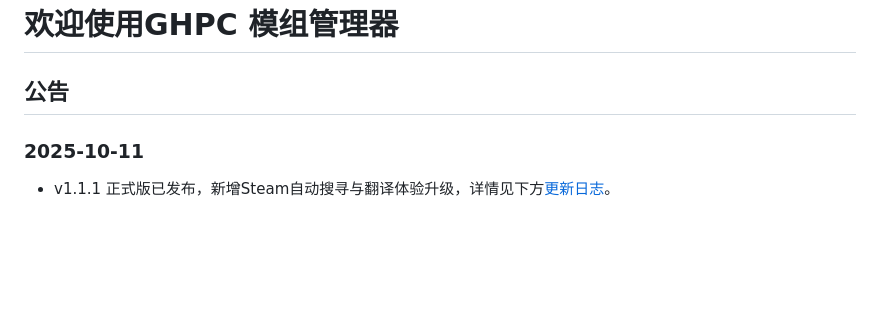
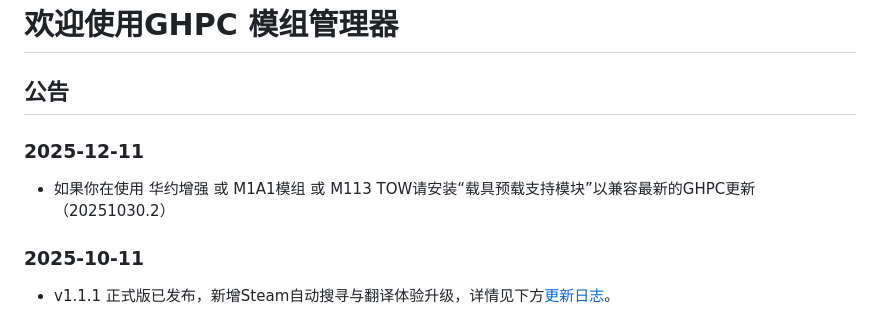
Before and after one commit to RoyZ-iwnl/GHPC-Mod-Manager-Web, a Markdown page: announce/zh-CN.md, the part around the change. GitHub-like rendering; blank space fills up the shorter version.

```diff
--- a/announce/zh-CN.md
+++ b/announce/zh-CN.md
@@ -1,6 +1,10 @@
 # 欢迎使用GHPC 模组管理器
 
 ## 公告
+
+### 2025-12-11
+
+- 如果你在使用 华约增强 或 M1A1模组 或 M113 TOW请安装“载具预载支持模块”以兼容最新的GHPC更新（20251030.2）
 
 ### 2025-10-11
 
```
Also changed, not shown: announce/en-US.md (+4 -0 lines).
